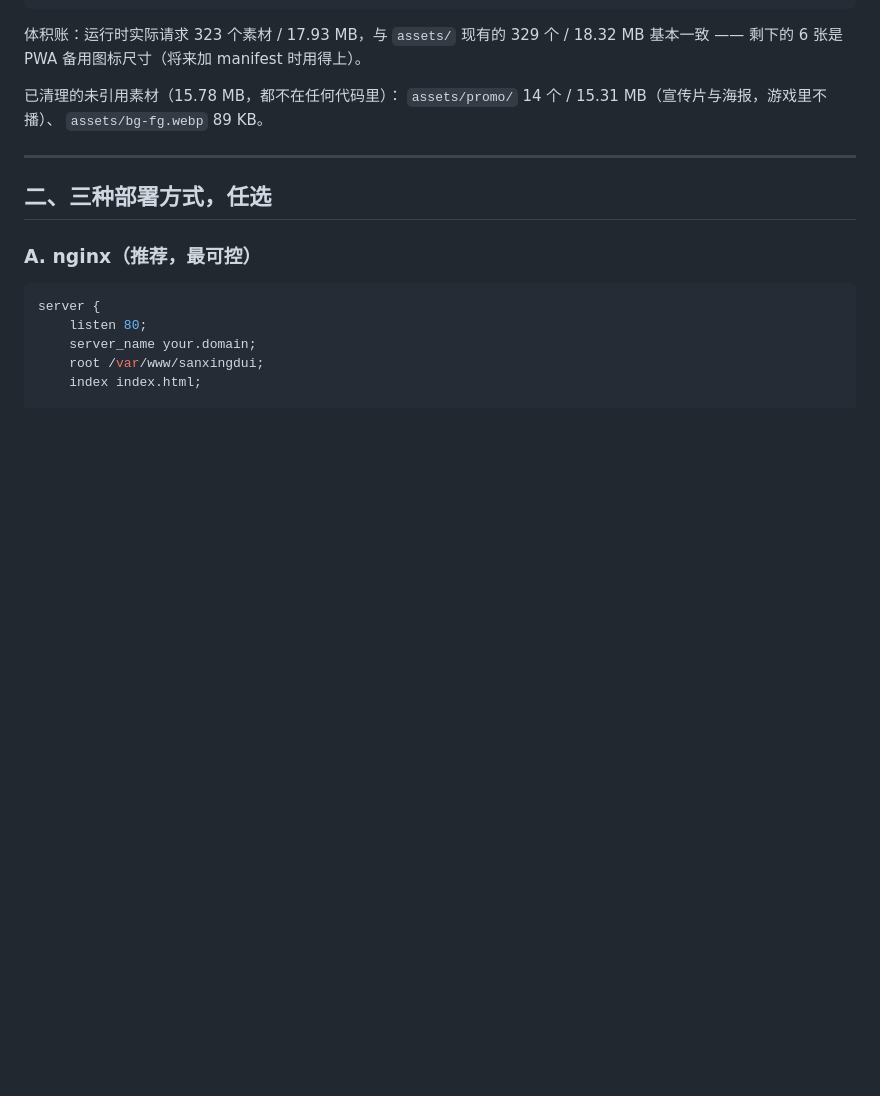
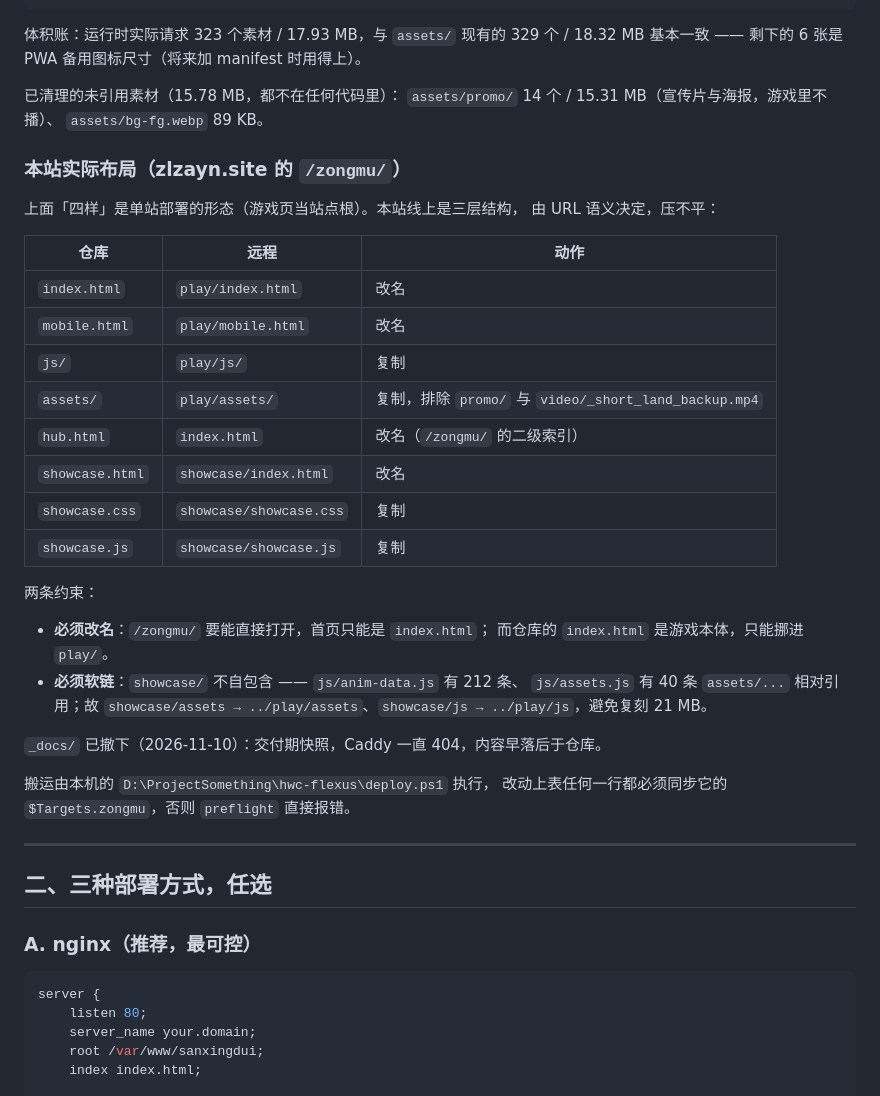
Before and after one commit to cslkkl/double-blade-zongmu, a Markdown page: docs/DEPLOY.md, the part around the change. GitHub-like rendering; blank space fills up the shorter version.

Commit message:
docs(deploy): 补本站三层布局与软链约定
线上实际是 /zongmu/ → play/ → showcase/ 三层，且 showcase 的
assets 与 js 是指回 play/ 的软链。这套布局此前只存在于服务器上，
仓库里没有记录，导致改动文件名时无从判断影响面。

新增「本站实际布局」一节：8 行仓库→远程搬运表、改名与软链两条
约束及其依据（anim-data.js 212 条相对引用）、_docs 于 2026-11-10 撤下。

上表任何一行变动都需同步 hwc-flexus/deploy.ps1 的 \.zongmu。

```diff
--- a/docs/DEPLOY.md
+++ b/docs/DEPLOY.md
@@ -44,6 +44,35 @@ tools/        0.3 MB   素材流水线（只在本地跑）
 已清理的未引用素材（15.78 MB，都不在任何代码里）：
 `assets/promo/` 14 个 / 15.31 MB（宣传片与海报，游戏里不播）、
 `assets/bg-fg.webp` 89 KB。
+
+### 本站实际布局（zlzayn.site 的 `/zongmu/`）
+
+上面「四样」是单站部署的形态（游戏页当站点根）。本站线上是三层结构，
+由 URL 语义决定，压不平：
+
+| 仓库 | 远程 | 动作 |
+|---|---|---|
+| `index.html` | `play/index.html` | 改名 |
+| `mobile.html` | `play/mobile.html` | 改名 |
+| `js/` | `play/js/` | 复制 |
+| `assets/` | `play/assets/` | 复制，排除 `promo/` 与 `video/_short_land_backup.mp4` |
+| `hub.html` | `index.html` | 改名（`/zongmu/` 的二级索引） |
+| `showcase.html` | `showcase/index.html` | 改名 |
+| `showcase.css` | `showcase/showcase.css` | 复制 |
+| `showcase.js` | `showcase/showcase.js` | 复制 |
+
+两条约束：
+
+- **必须改名**：`/zongmu/` 要能直接打开，首页只能是 `index.html`；
+  而仓库的 `index.html` 是游戏本体，只能挪进 `play/`。
+- **必须软链**：`showcase/` 不自包含 —— `js/anim-data.js` 有 212 条、
+  `js/assets.js` 有 40 条 `assets/...` 相对引用；故
+  `showcase/assets → ../play/assets`、`showcase/js → ../play/js`，避免复刻 21 MB。
+
+`_docs/` 已撤下（2026-11-10）：交付期快照，Caddy 一直 404，内容早落后于仓库。
+
+搬运由本机的 `D:\ProjectSomething\hwc-flexus\deploy.ps1` 执行，
+改动上表任何一行都必须同步它的 `$Targets.zongmu`，否则 `preflight` 直接报错。
 
 ---
 
```
